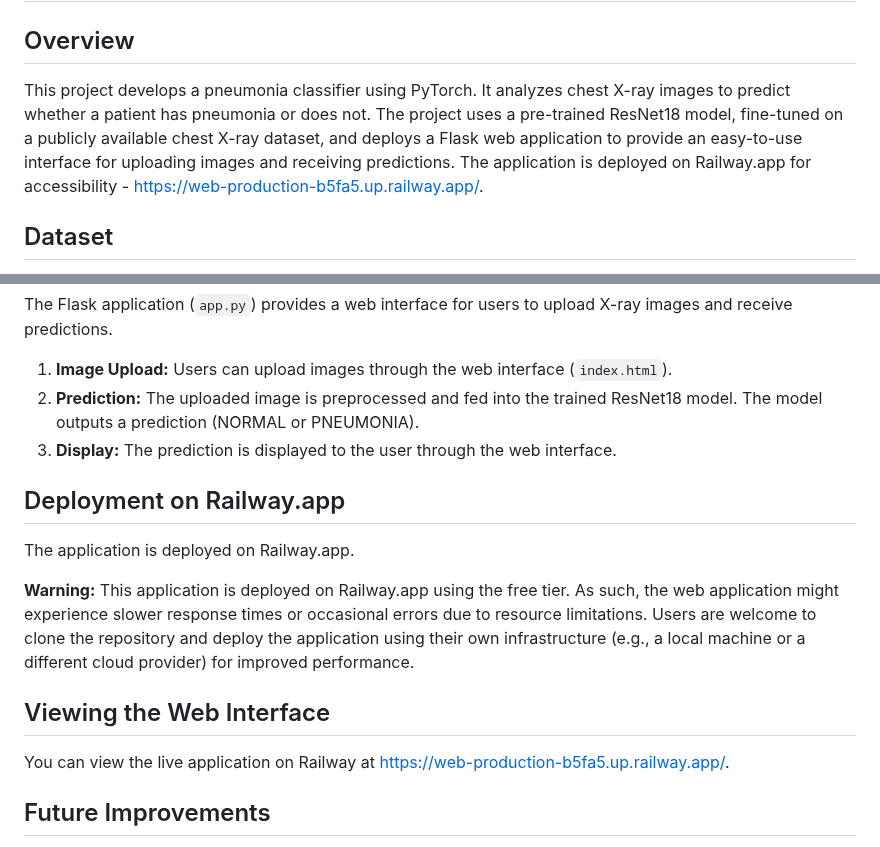
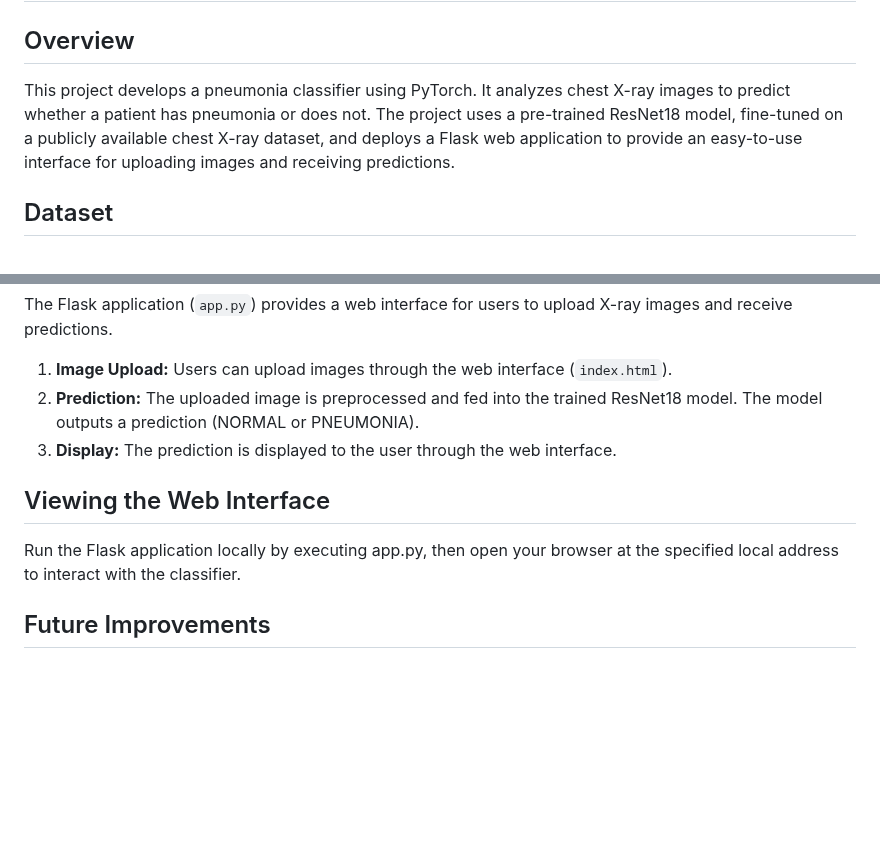
Before and after one commit to Rafal852/Pneumonia-Classifier, a Markdown page: README.md, 2 parts joined by grey strips. Drawn GitHub-style; blank space fills up the shorter version.

```diff
--- a/README.md
+++ b/README.md
@@ -2,7 +2,7 @@
 
 ## Overview
 
-This project develops a pneumonia classifier using PyTorch.  It analyzes chest X-ray images to predict whether a patient has pneumonia or does not. The project uses a pre-trained ResNet18 model, fine-tuned on a publicly available chest X-ray dataset, and deploys a Flask web application to provide an easy-to-use interface for uploading images and receiving predictions.  The application is deployed on Railway.app for accessibility - https://web-production-b5fa5.up.railway.app/.
+This project develops a pneumonia classifier using PyTorch.  It analyzes chest X-ray images to predict whether a patient has pneumonia or does not. The project uses a pre-trained ResNet18 model, fine-tuned on a publicly available chest X-ray dataset, and deploys a Flask web application to provide an easy-to-use interface for uploading images and receiving predictions.
 
 ## Dataset
 
@@ -77,16 +77,9 @@ The Flask application (`app.py`) provides a web interface for users to upload X-
 2.  **Prediction:** The uploaded image is preprocessed and fed into the trained ResNet18 model. The model outputs a prediction (NORMAL or PNEUMONIA).
 3.  **Display:** The prediction is displayed to the user through the web interface.
 
-## Deployment on Railway.app
-
-The application is deployed on Railway.app.
-
-**Warning:** This application is deployed on Railway.app using the free tier. As such, the web application might experience slower response times or occasional errors due to resource limitations. Users are welcome to clone the repository and deploy the application using their own infrastructure (e.g., a local machine or a different cloud provider) for improved performance.
-
-
 ## Viewing the Web Interface
 
-You can view the live application on Railway at https://web-production-b5fa5.up.railway.app/.
+Run the Flask application locally by executing app.py, then open your browser at the specified local address to interact with the classifier.
 
 ## Future Improvements
 
```
